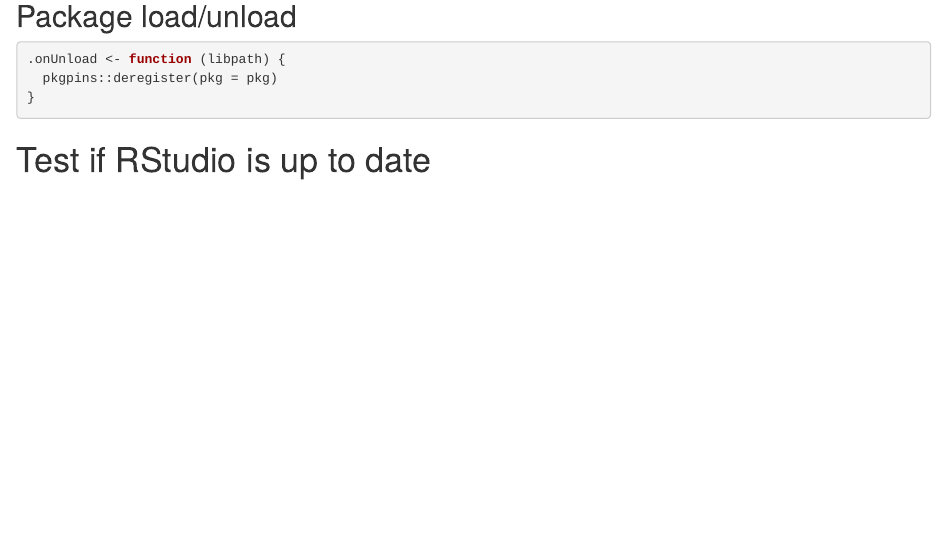
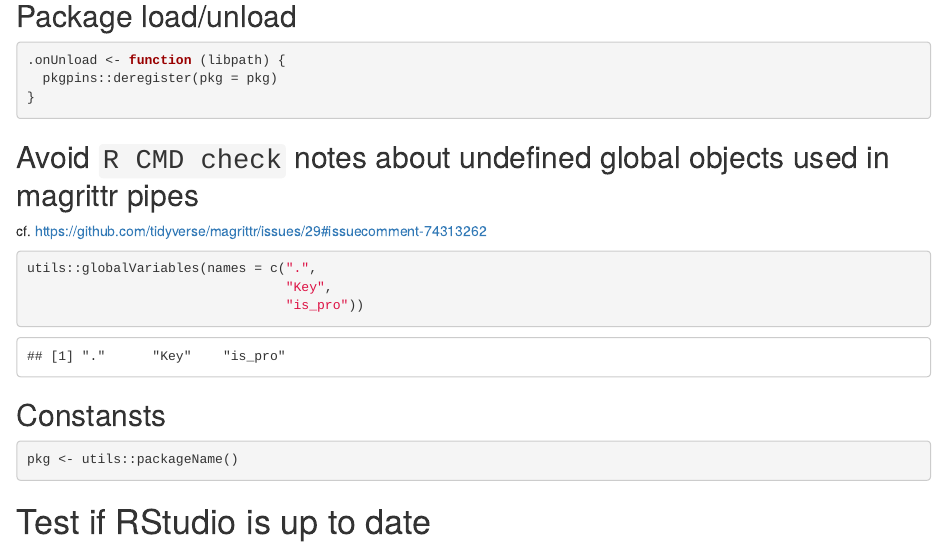
Before and after one commit to rpkg-dev/rstd, an R Markdown document (Rmd/rstd.Rmd): the page in a window 1100 px wide, from 440 px down before the commit and from 80 px down after it, so that both start at the same text. Rendered offline with R 4.5, knitr and Pandoc, with nearby package versions; long lines of code are wrapped.

Commit message:
re-order chunks

````diff
--- a/Rmd/rstd.Rmd
+++ b/Rmd/rstd.Rmd
@@ -4,6 +4,14 @@ editor_options:
 ---
 
 # INTERNAL
+
+## Package load/unload
+
+```{r}
+.onUnload <- function (libpath) {
+  pkgpins::deregister(pkg = pkg)
+}
+```
 
 ## Avoid `R CMD check` notes about undefined global objects used in magrittr pipes
 
@@ -19,14 +27,6 @@ utils::globalVariables(names = c(".",
 
 ```{r}
 pkg <- utils::packageName()
-```
-
-## Package load/unload
-
-```{r}
-.onUnload <- function (libpath) {
-  pkgpins::deregister(pkg = pkg)
-}
 ```
 
 # Test if RStudio is up to date
````
